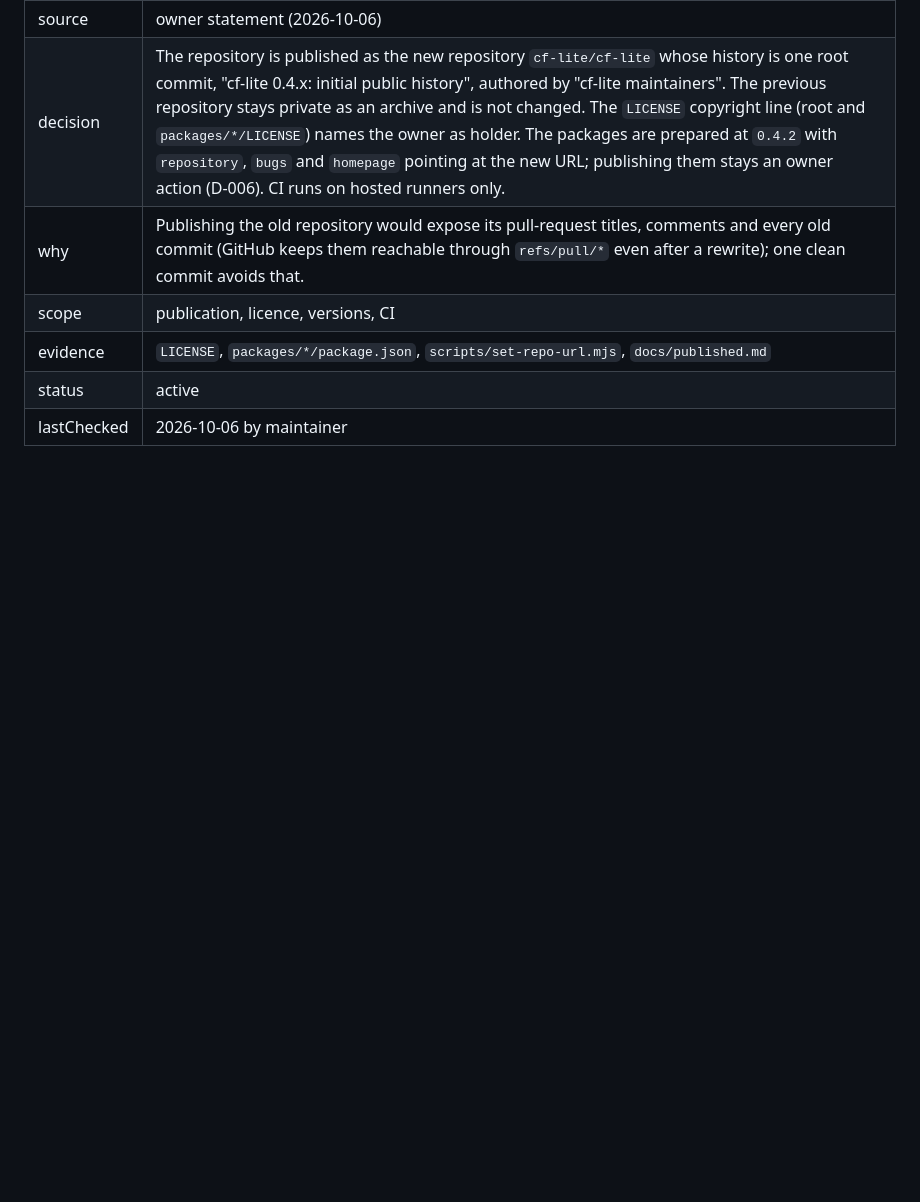
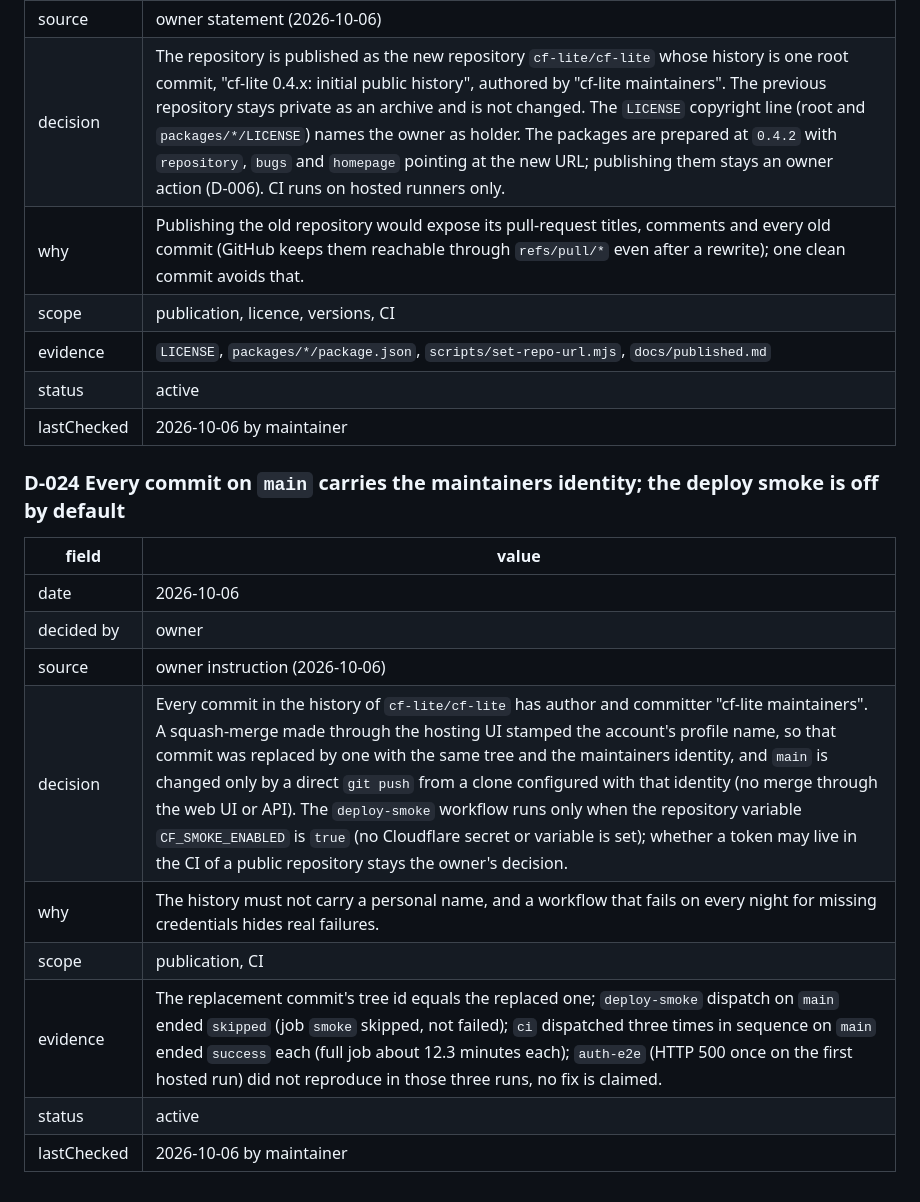
Before and after one commit to cf-lite/cf-lite, a Markdown page: docs/DECISIONS.md, the part around the change. Drawn GitHub-style; blank space fills up the shorter version.

Commit message:
docs: D-024 maintainers identity on main, deploy smoke off by default
Co-Authored-By: Claude Sonnet 5.5 <noreply@anthropic.com>

```diff
--- a/docs/DECISIONS.md
+++ b/docs/DECISIONS.md
@@ -319,3 +319,16 @@ What was decided about cf-lite, by which role, why, and what in this repository
 | evidence | `LICENSE`, `packages/*/package.json`, `scripts/set-repo-url.mjs`, `docs/published.md` |
 | status | active |
 | lastChecked | 2026-10-06 by maintainer |
+
+### D-024 Every commit on `main` carries the maintainers identity; the deploy smoke is off by default
+| field | value |
+|---|---|
+| date | 2026-10-06 |
+| decided by | owner |
+| source | owner instruction (2026-10-06) |
+| decision | Every commit in the history of `cf-lite/cf-lite` has author and committer "cf-lite maintainers". A squash-merge made through the hosting UI stamped the account's profile name, so that commit was replaced by one with the same tree and the maintainers identity, and `main` is changed only by a direct `git push` from a clone configured with that identity (no merge through the web UI or API). The `deploy-smoke` workflow runs only when the repository variable `CF_SMOKE_ENABLED` is `true` (no Cloudflare secret or variable is set); whether a token may live in the CI of a public repository stays the owner's decision. |
+| why | The history must not carry a personal name, and a workflow that fails on every night for missing credentials hides real failures. |
+| scope | publication, CI |
+| evidence | The replacement commit's tree id equals the replaced one; `deploy-smoke` dispatch on `main` ended `skipped` (job `smoke` skipped, not failed); `ci` dispatched three times in sequence on `main` ended `success` each (full job about 12.3 minutes each); `auth-e2e` (HTTP 500 once on the first hosted run) did not reproduce in those three runs, no fix is claimed. |
+| status | active |
+| lastChecked | 2026-10-06 by maintainer |
```
